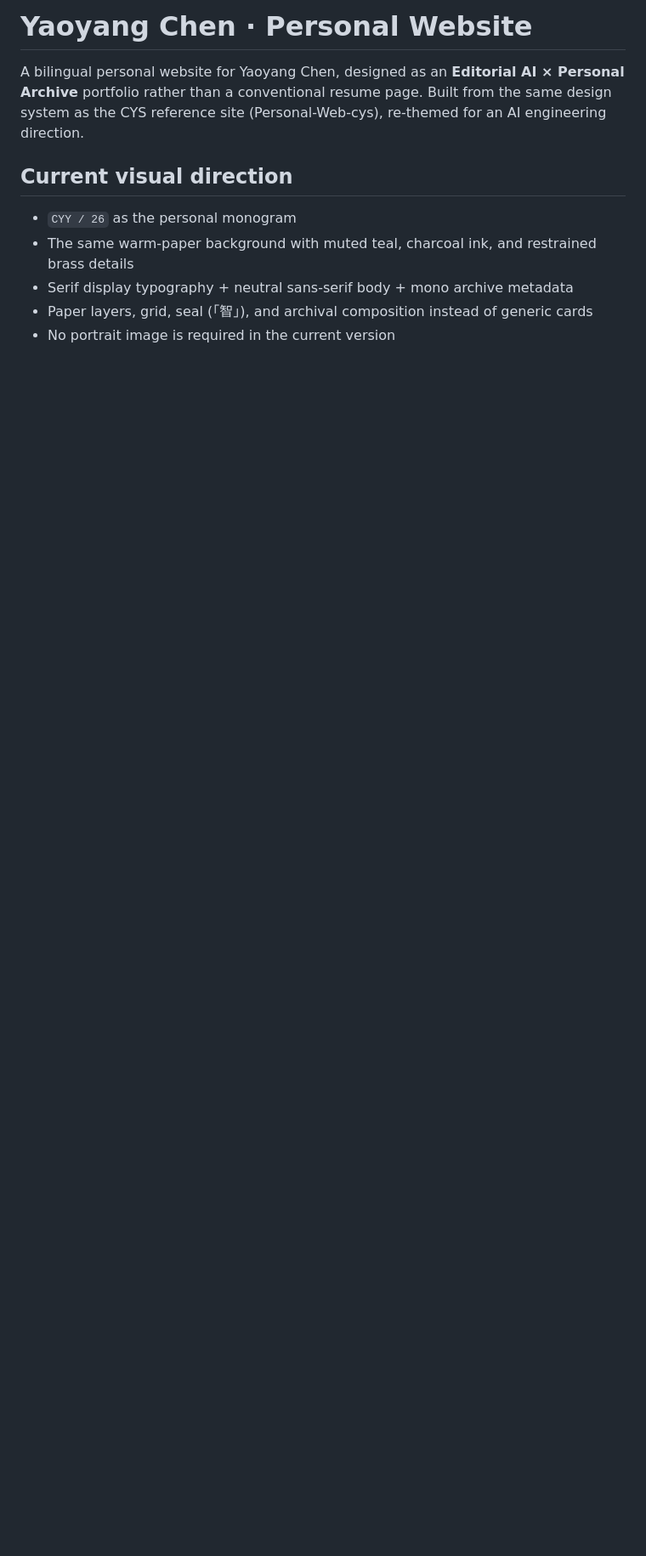
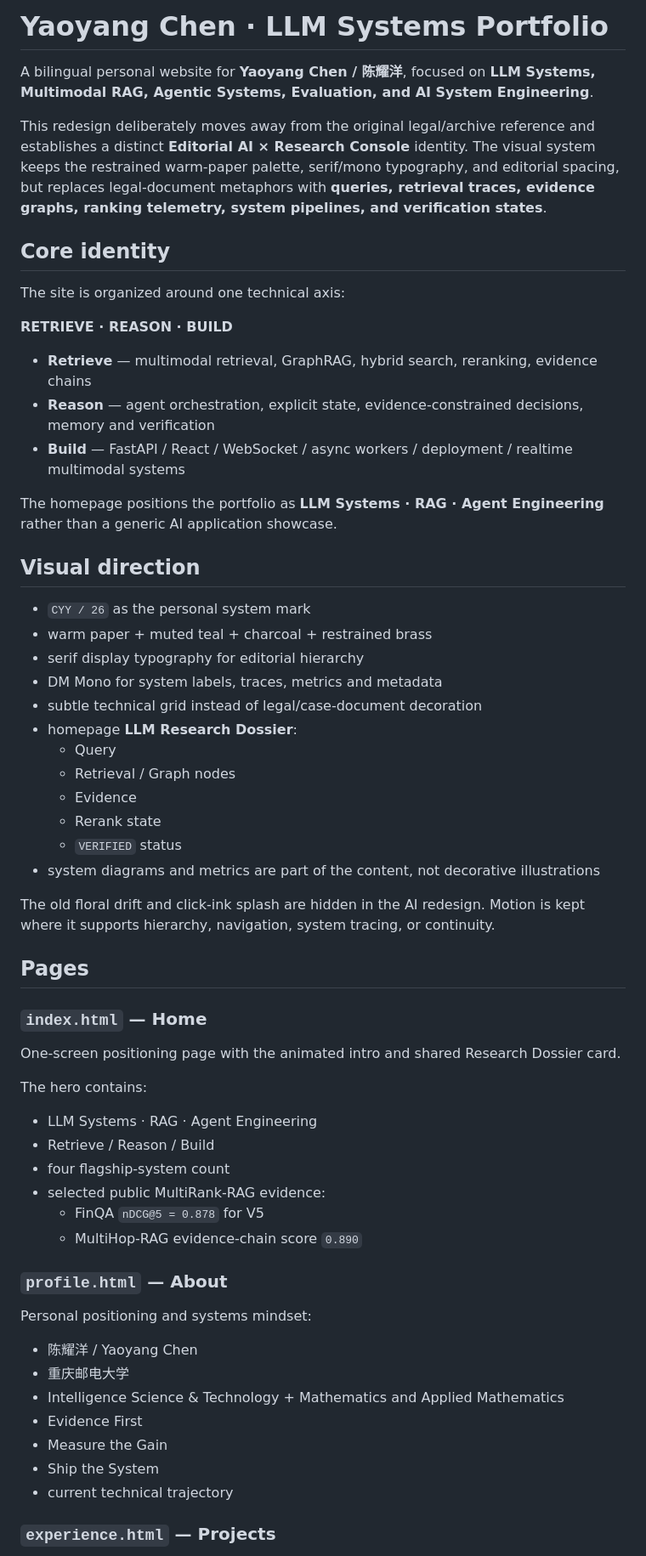
Before and after one commit to luxury221/Personal-Web_CYY, a Markdown page: README.md, the part around one of its changes. Shown at 85% size. Rendered like a GitHub page; blank space fills up the shorter version.

```diff
--- a/README.md
+++ b/README.md
@@ -1,11 +1,64 @@
-# Yaoyang Chen · Personal Website
+# Yaoyang Chen · LLM Systems Portfolio
 
-A bilingual personal website for Yaoyang Chen, designed as an **Editorial AI × Personal Archive** portfolio rather than a conventional resume page. Built from the same design system as the CYS reference site (Personal-Web-cys), re-themed for an AI engineering direction.
+A bilingual personal website for **Yaoyang Chen / 陈耀洋**, focused on **LLM Systems, Multimodal RAG, Agentic Systems, Evaluation, and AI System Engineering**.
 
-## Current visual direction
+This redesign deliberately moves away from the original legal/archive reference and establishes a distinct **Editorial AI × Research Console** identity. The visual system keeps the restrained warm-paper palette, serif/mono typography, and editorial spacing, but replaces legal-document metaphors with **queries, retrieval traces, evidence graphs, ranking telemetry, system pipelines, and verification states**.
 
-- `CYY / 26` as the personal monogram
-- The same warm-paper background with muted teal, charcoal ink, and restrained brass details
-- Serif display typography + neutral sans-serif body + mono archive metadata
-- Paper layers, grid, seal (「智」), and archival composition instead of generic cards
-- No portrait image is required in the current version
+## Core identity
+
+The site is organized around one technical axis:
+
+**RETRIEVE · REASON · BUILD**
+
+- **Retrieve** — multimodal retrieval, GraphRAG, hybrid search, reranking, evidence chains
+- **Reason** — agent orchestration, explicit state, evidence-constrained decisions, memory and verification
+- **Build** — FastAPI / React / WebSocket / async workers / deployment / realtime multimodal systems
+
+The homepage positions the portfolio as **LLM Systems · RAG · Agent Engineering** rather than a generic AI application showcase.
+
+## Visual direction
+
+- `CYY / 26` as the personal system mark
+- warm paper + muted teal + charcoal + restrained brass
+- serif display typography for editorial hierarchy
+- DM Mono for system labels, traces, metrics and metadata
+- subtle technical grid instead of legal/case-document decoration
+- homepage **LLM Research Dossier**:
+  - Query
+  - Retrieval / Graph nodes
+  - Evidence
+  - Rerank state
+  - `VERIFIED` status
+- system diagrams and metrics are part of the content, not decorative illustrations
+
+The old floral drift and click-ink splash are hidden in the AI redesign. Motion is kept where it supports hierarchy, navigation, system tracing, or continuity.
+
+## Pages
+
+### `index.html` — Home
+
+One-screen positioning page with the animated intro and shared Research Dossier card.
+
+The hero contains:
+
+- LLM Systems · RAG · Agent Engineering
+- Retrieve / Reason / Build
+- four flagship-system count
+- selected public MultiRank-RAG evidence:
+  - FinQA `nDCG@5 = 0.878` for V5
+  - MultiHop-RAG evidence-chain score `0.890`
+
+### `profile.html` — About
+
+Personal positioning and systems mindset:
+
+- 陈耀洋 / Yaoyang Chen
+- 重庆邮电大学
+- Intelligence Science & Technology + Mathematics and Applied Mathematics
+- Evidence First
+- Measure the Gain
+- Ship the System
+- current technical trajectory
+
+### `experience.html` — Projects
+
```
Also changed, not shown: other parts of README.md (+108 -52 lines).
